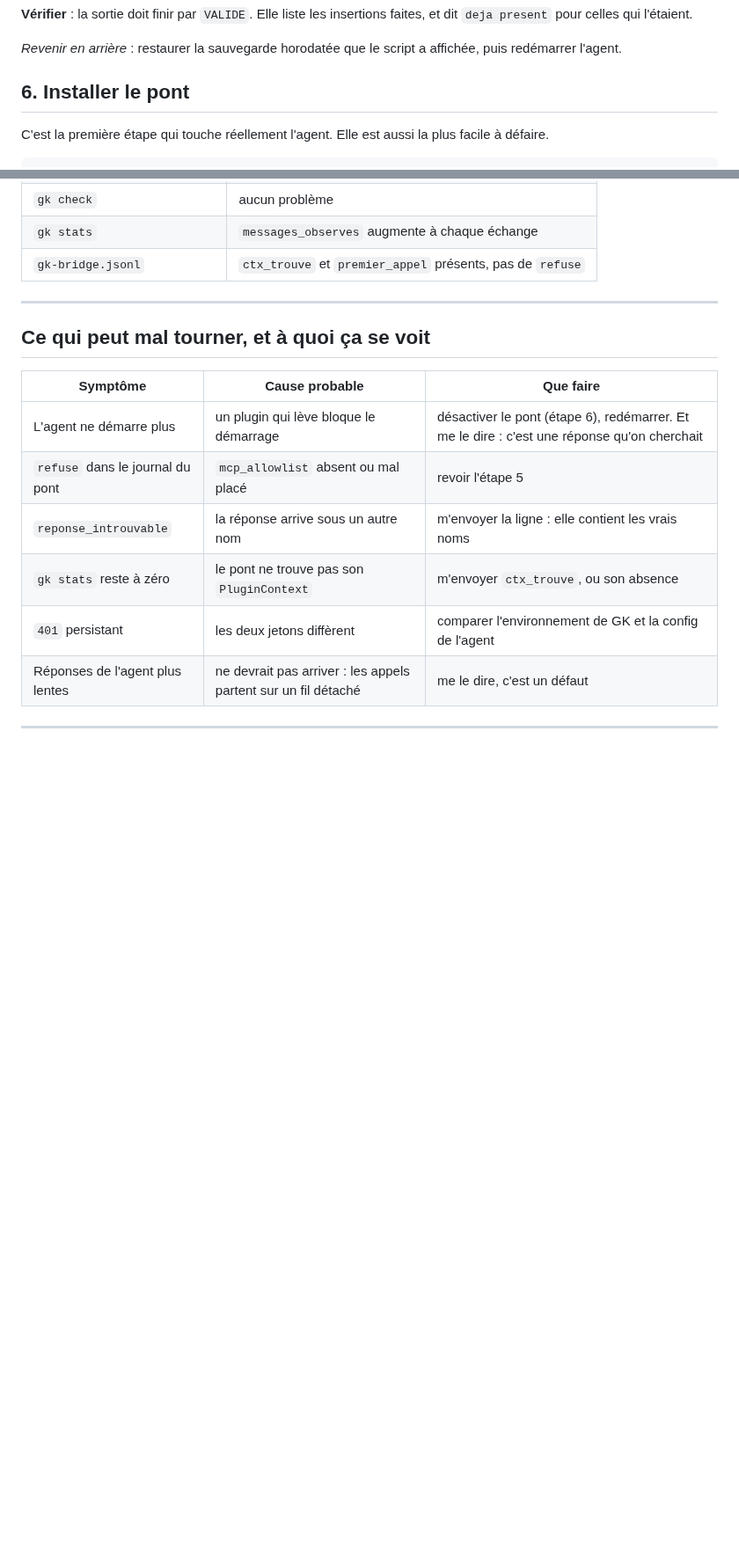
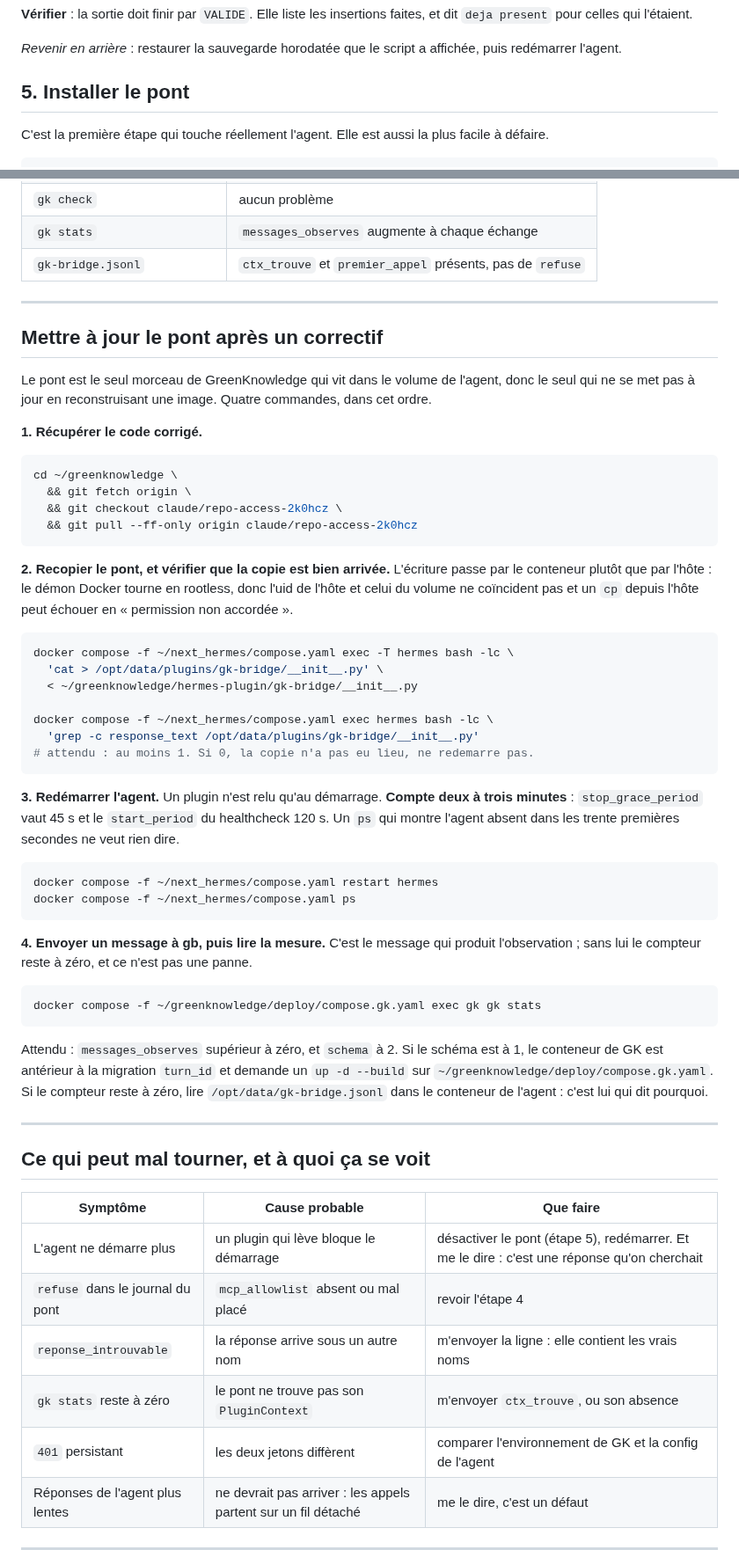
Before and after one commit to N0AH-sve/Hermes-librarian, a Markdown page: docs/mise-en-service.md, 2 parts joined by grey strips. Shown at 88% size. Rendered like a GitHub page; blank space fills up the shorter version.

Commit message:
docs: renumerote la mise en service et documente la mise a jour du pont
L'ancienne section 5 (la liste blanche MCP) a fusionne dans la 4 quand
brancher-gk.py a pris en charge les trois insertions, mais seul son titre a
disparu : trois renvois pointaient encore vers une "etape 5" qui n'existait
plus, et la numerotation sautait de 4 a 6. Les numeros redeviennent contigus
et les renvois visent la bonne section.

Ajoute la procedure de mise a jour du pont, reconstruite de memoire pour la
troisieme fois. Elle ecrit par le conteneur et non depuis l'hote, parce que le
demon tourne en rootless et qu'un cp depuis l'hote echoue en permission non
accordee ; elle verifie la copie avant le redemarrage ; elle dit que gb met
deux a trois minutes a revenir, ce qui a deja passe pour une panne ; et elle
rappelle qu'un compteur a zero sans message envoye n'est pas un defaut.

Co-Authored-By: Claude Opus 5 <noreply@anthropic.com>
Claude-Session: https://claude.ai/code/session_01CbXfyyj82fLacSpRTiCoav

````diff
--- a/docs/mise-en-service.md
+++ b/docs/mise-en-service.md
@@ -184,7 +184,7 @@ faites, et dit `deja present` pour celles qui l'étaient.
 *Revenir en arrière* : restaurer la sauvegarde horodatée que le script a
 affichée, puis redémarrer l'agent.
 
-## 6. Installer le pont
+## 5. Installer le pont
 
 C'est la première étape qui touche réellement l'agent. Elle est aussi la plus
 facile à défaire.
@@ -312,12 +312,68 @@ docker compose -f deploy/compose.gk.yaml exec gk gk stats
 
 ---
 
+## Mettre à jour le pont après un correctif
+
+Le pont est le seul morceau de GreenKnowledge qui vit dans le volume de
+l'agent, donc le seul qui ne se met pas à jour en reconstruisant une image.
+Quatre commandes, dans cet ordre.
+
+**1. Récupérer le code corrigé.**
+
+```bash
+cd ~/greenknowledge \
+  && git fetch origin \
+  && git checkout claude/repo-access-2k0hcz \
+  && git pull --ff-only origin claude/repo-access-2k0hcz
+```
+
+**2. Recopier le pont, et vérifier que la copie est bien arrivée.** L'écriture
+passe par le conteneur plutôt que par l'hôte : le démon Docker tourne en
+rootless, donc l'uid de l'hôte et celui du volume ne coïncident pas et un `cp`
+depuis l'hôte peut échouer en « permission non accordée ».
+
+```bash
+docker compose -f ~/next_hermes/compose.yaml exec -T hermes bash -lc \
+  'cat > /opt/data/plugins/gk-bridge/__init__.py' \
+  < ~/greenknowledge/hermes-plugin/gk-bridge/__init__.py
+
+docker compose -f ~/next_hermes/compose.yaml exec hermes bash -lc \
+  'grep -c response_text /opt/data/plugins/gk-bridge/__init__.py'
+# attendu : au moins 1. Si 0, la copie n'a pas eu lieu, ne redemarre pas.
+```
+
+**3. Redémarrer l'agent.** Un plugin n'est relu qu'au démarrage. **Compte deux
+à trois minutes** : `stop_grace_period` vaut 45 s et le `start_period` du
+healthcheck 120 s. Un `ps` qui montre l'agent absent dans les trente premières
+secondes ne veut rien dire.
+
+```bash
+docker compose -f ~/next_hermes/compose.yaml restart hermes
+docker compose -f ~/next_hermes/compose.yaml ps
+```
+
+**4. Envoyer un message à gb, puis lire la mesure.** C'est le message qui
+produit l'observation ; sans lui le compteur reste à zéro, et ce n'est pas une
+panne.
+
+```bash
+docker compose -f ~/greenknowledge/deploy/compose.gk.yaml exec gk gk stats
+```
+
+Attendu : `messages_observes` supérieur à zéro, et `schema` à 2. Si le schéma
+est à 1, le conteneur de GK est antérieur à la migration `turn_id` et demande
+un `up -d --build` sur `~/greenknowledge/deploy/compose.gk.yaml`. Si le compteur
+reste à zéro, lire `/opt/data/gk-bridge.jsonl` dans le conteneur de l'agent :
+c'est lui qui dit pourquoi.
+
+---
+
 ## Ce qui peut mal tourner, et à quoi ça se voit
 
 | Symptôme | Cause probable | Que faire |
 |---|---|---|
-| L'agent ne démarre plus | un plugin qui lève bloque le démarrage | désactiver le pont (étape 6), redémarrer. Et me le dire : c'est une réponse qu'on cherchait |
-| `refuse` dans le journal du pont | `mcp_allowlist` absent ou mal placé | revoir l'étape 5 |
+| L'agent ne démarre plus | un plugin qui lève bloque le démarrage | désactiver le pont (étape 5), redémarrer. Et me le dire : c'est une réponse qu'on cherchait |
+| `refuse` dans le journal du pont | `mcp_allowlist` absent ou mal placé | revoir l'étape 4 |
 | `reponse_introuvable` | la réponse arrive sous un autre nom | m'envoyer la ligne : elle contient les vrais noms |
 | `gk stats` reste à zéro | le pont ne trouve pas son `PluginContext` | m'envoyer `ctx_trouve`, ou son absence |
 | `401` persistant | les deux jetons diffèrent | comparer l'environnement de GK et la config de l'agent |
````
Also changed, not shown: other parts of docs/mise-en-service.md (+6 -6 lines).
